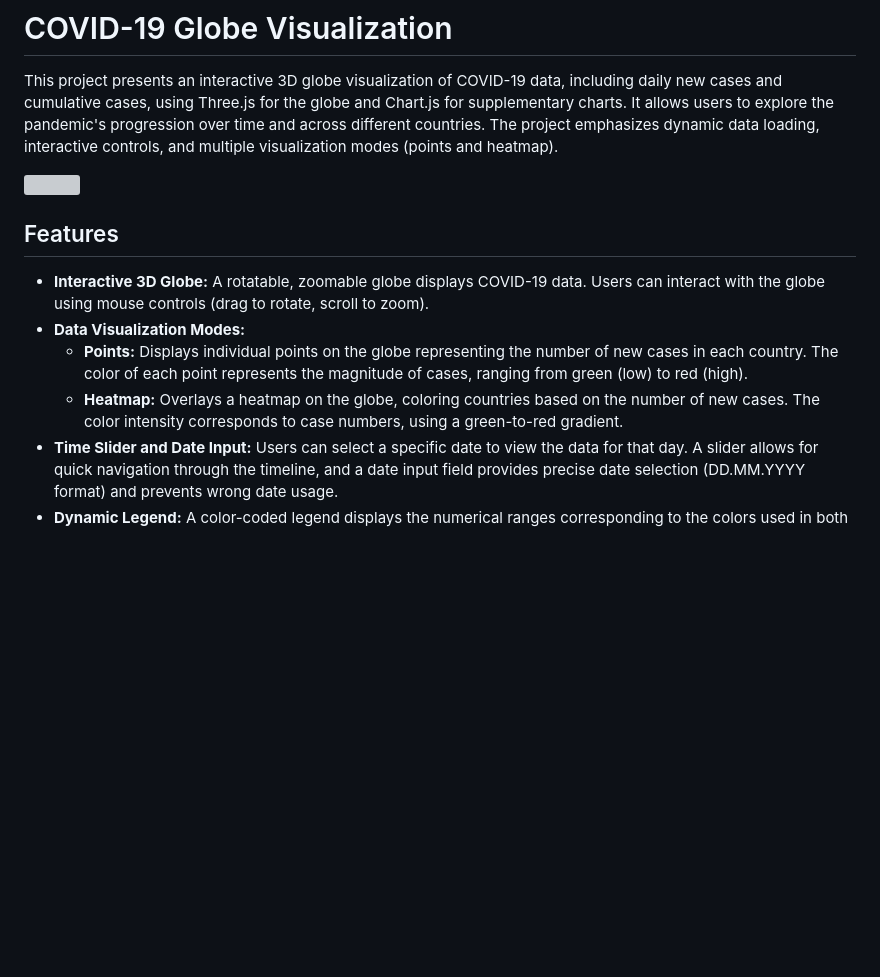
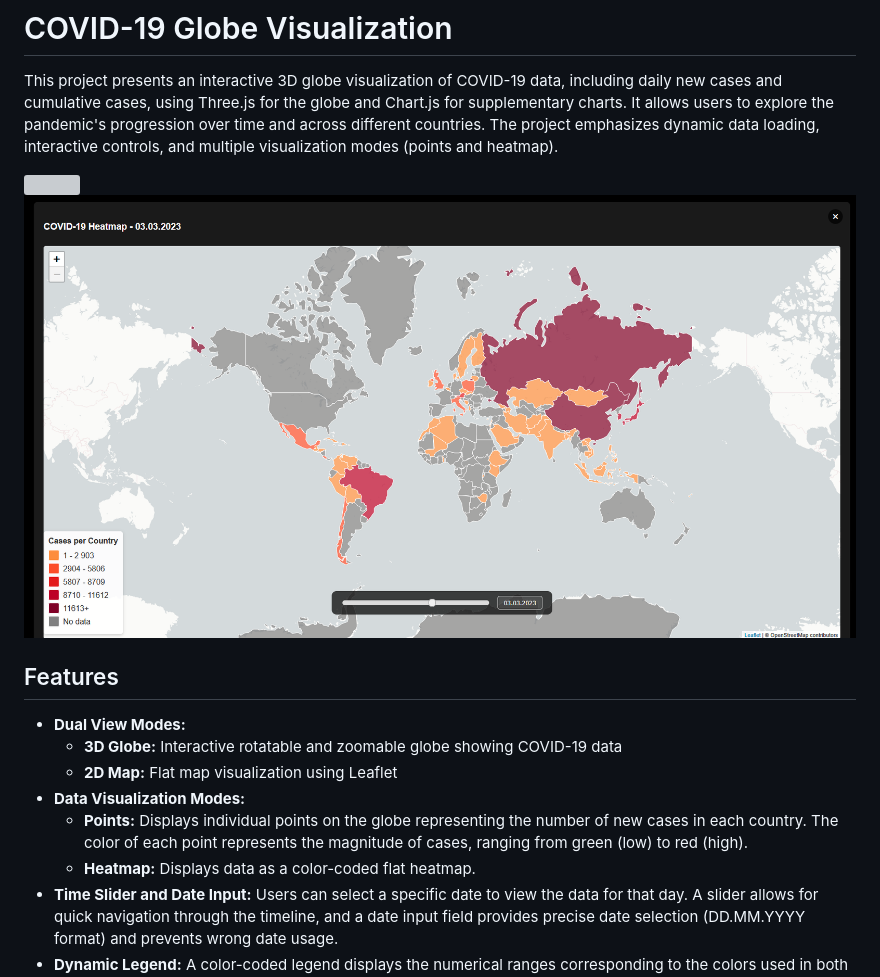
Before and after one commit to Data-Wrangling-and-Visualisation/Globe_covid_map, a Markdown page: README.md, the part around the change printed below. Rendered like a GitHub page; pictures changed too: images/heatmap.png (added); blank space fills up the shorter version; grey boxes are pictures that could not be loaded.

```diff
--- a/README.md
+++ b/README.md
@@ -3,13 +3,16 @@
 This project presents an interactive 3D globe visualization of COVID-19 data, including daily new cases and cumulative cases, using Three.js for the globe and Chart.js for supplementary charts.  It allows users to explore the pandemic's progression over time and across different countries.  The project emphasizes dynamic data loading, interactive controls, and multiple visualization modes (points and heatmap).
 
 ![](images/points.png)
+![](images/heatmap.png)
 
 ## Features
 
-*   **Interactive 3D Globe:**  A rotatable, zoomable globe displays COVID-19 data.  Users can interact with the globe using mouse controls (drag to rotate, scroll to zoom).
+* **Dual View Modes:**
+  * **3D Globe:** Interactive rotatable and zoomable globe showing COVID-19 data
+  * **2D Map:** Flat map visualization using Leaflet
 *   **Data Visualization Modes:**
     *   **Points:** Displays individual points on the globe representing the number of new cases in each country.  The color of each point represents the magnitude of cases, ranging from green (low) to red (high).
-    *   **Heatmap:**  Overlays a heatmap on the globe, coloring countries based on the number of new cases.  The color intensity corresponds to case numbers, using a green-to-red gradient.
+    *   **Heatmap:**  Displays data as a color-coded flat heatmap.
 *   **Time Slider and Date Input:** Users can select a specific date to view the data for that day.  A slider allows for quick navigation through the timeline, and a date input field provides precise date selection (DD.MM.YYYY format) and prevents wrong date usage.
 *   **Dynamic Legend:**  A color-coded legend displays the numerical ranges corresponding to the colors used in both the points and heatmap modes. The legend dynamically updates based on the maximum number of cases for the selected date.
 *   **Interactive Tooltips:**  Hovering over a country (in either points or heatmap mode) displays a tooltip showing the country's name, new cases, and total cases for the selected date.
```
Also changed, not shown: other parts of README.md (+29 -14 lines).
